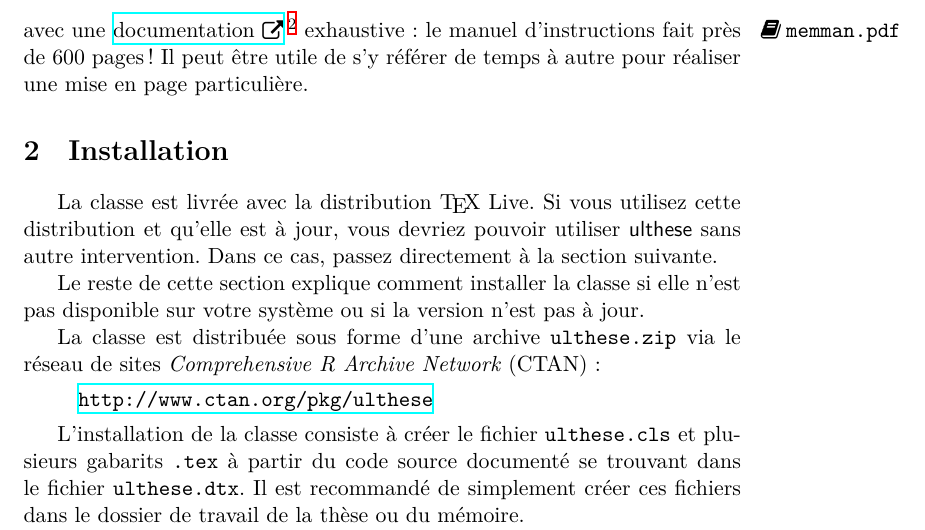
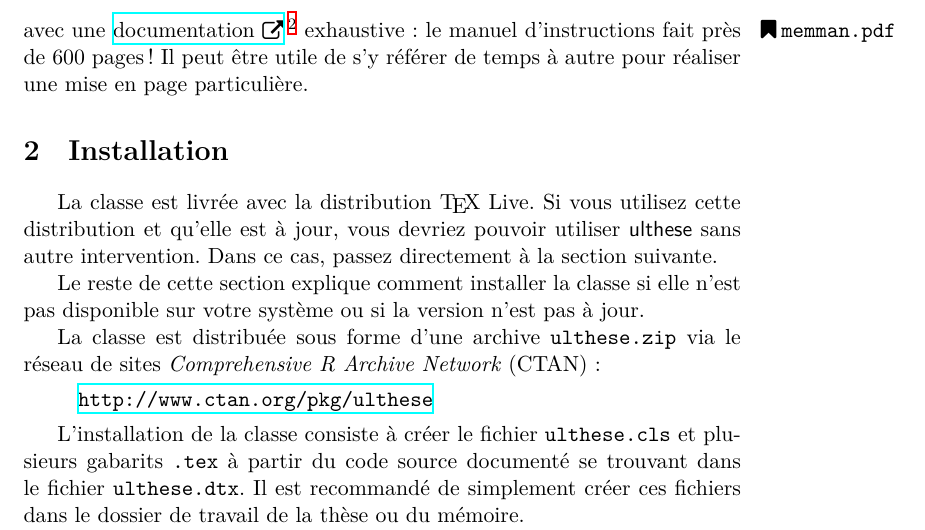
Before and after one commit to stalebhacine/formation-latex-ul, a LaTeX document (exercice_trucs.tex): part of page 2 of 2, cut so that both start at the same text. Compiled offline with XeLaTeX.

Commit message:
\faBook -> \faBookmark

```diff
--- a/exercice_trucs.tex
+++ b/exercice_trucs.tex
@@ -12,7 +12,7 @@
 
   \newcommand{\link}[2]{\href{#1}{#2~\raisebox{-0.2ex}{\faExternalLink}}}
   \newcommand{\doc}[3][documentation]{\link{#3}{#1}%
-    \marginpar[\hfill\faBook~\fichier{#2}]{\faBook~\fichier{#2}}}
+    \marginpar[\hfill\faBookmark~\fichier{#2}]{\faBookmark~\fichier{#2}}}
 
   \title{\class{ulthese}: la classe pour les thèses et mémoires de
     l'Université Laval}
```
